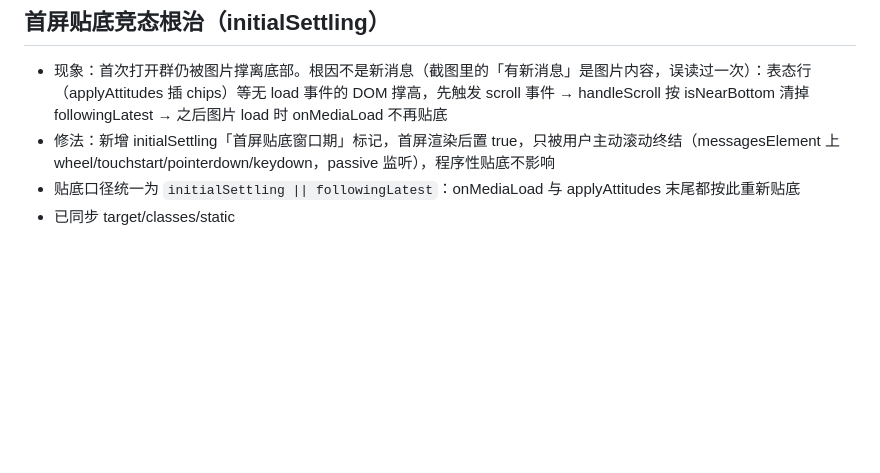
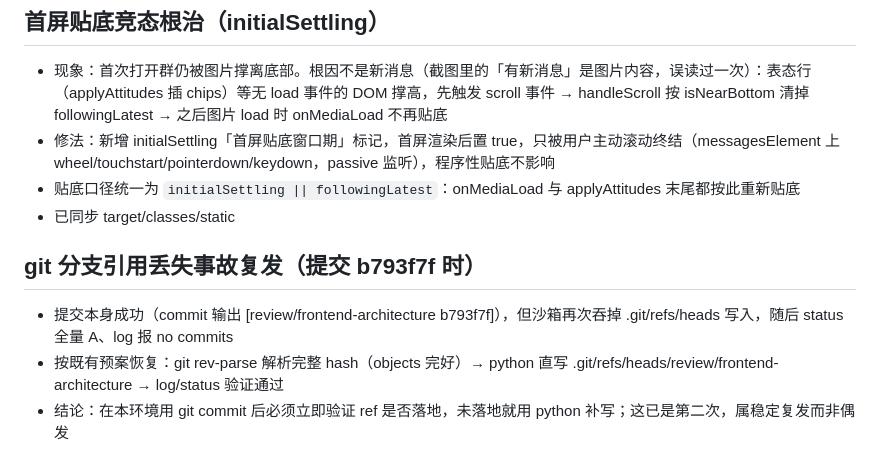
Before and after one commit to findxyz/vb-weibo-plus, a Markdown page: .workbuddy/memory/2026-09-12.md, the part around the change. Rendered like a GitHub page; blank space fills up the shorter version.

Commit message:
chore: 记录 git 分支引用丢失事故复发与恢复

```diff
--- a/.workbuddy/memory/2026-09-12.md
+++ b/.workbuddy/memory/2026-09-12.md
@@ -61,3 +61,8 @@
 - 修法：新增 initialSettling「首屏贴底窗口期」标记，首屏渲染后置 true，只被用户主动滚动终结（messagesElement 上 wheel/touchstart/pointerdown/keydown，passive 监听），程序性贴底不影响
 - 贴底口径统一为 `initialSettling || followingLatest`：onMediaLoad 与 applyAttitudes 末尾都按此重新贴底
 - 已同步 target/classes/static
+
+## git 分支引用丢失事故复发（提交 b793f7f 时）
+- 提交本身成功（commit 输出 [review/frontend-architecture b793f7f]），但沙箱再次吞掉 .git/refs/heads 写入，随后 status 全量 A、log 报 no commits
+- 按既有预案恢复：git rev-parse 解析完整 hash（objects 完好）→ python 直写 .git/refs/heads/review/frontend-architecture → log/status 验证通过
+- 结论：在本环境用 git commit 后必须立即验证 ref 是否落地，未落地就用 python 补写；这已是第二次，属稳定复发而非偶发
```
